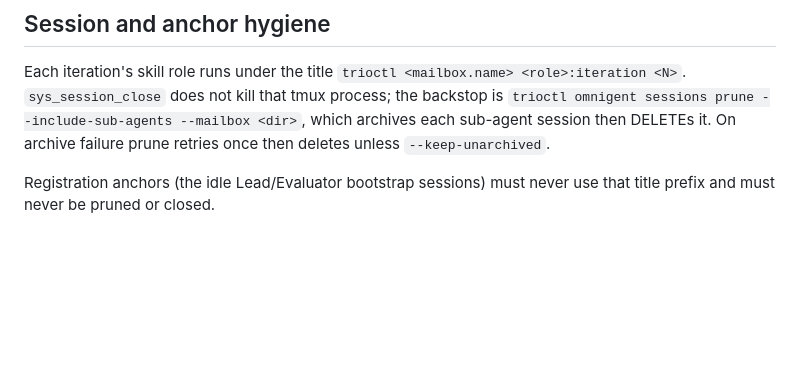
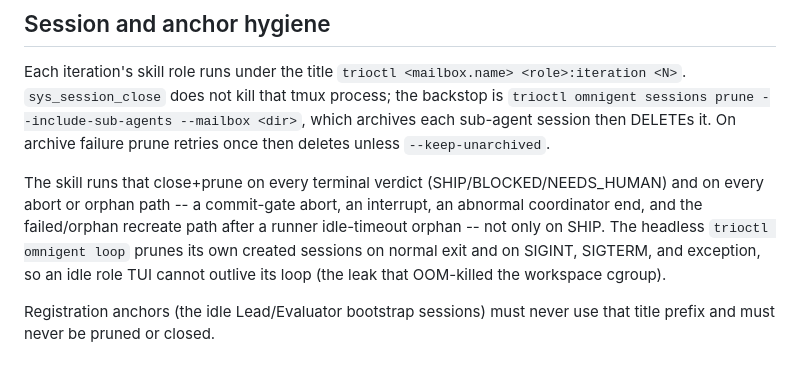
Before and after one commit to albiol2004/trio-agent-loop, a Markdown page: SETUP-BY-OMNIGENT.md, the part around the change. Rendered like a GitHub page; blank space fills up the shorter version.

Commit message:
docs(omnigent-cleanup): note skill close+prune paths and headless signal/exception prune

```diff
--- a/SETUP-BY-OMNIGENT.md
+++ b/SETUP-BY-OMNIGENT.md
@@ -231,6 +231,15 @@ kill that tmux process; the backstop is
 archives each sub-agent session then DELETEs it. On archive failure prune
 retries once then deletes unless `--keep-unarchived`.
 
+The skill runs that close+prune on every terminal verdict
+(SHIP/BLOCKED/NEEDS_HUMAN) and on every abort or orphan path -- a
+commit-gate abort, an interrupt, an abnormal coordinator end, and the
+failed/orphan recreate path after a runner idle-timeout orphan -- not
+only on SHIP. The headless `trioctl omnigent loop` prunes its own
+created sessions on normal exit and on SIGINT, SIGTERM, and exception,
+so an idle role TUI cannot outlive its loop (the leak that OOM-killed
+the workspace cgroup).
+
 Registration anchors (the idle Lead/Evaluator bootstrap sessions) must never
 use that title prefix and must never be pruned or closed.
 
```
